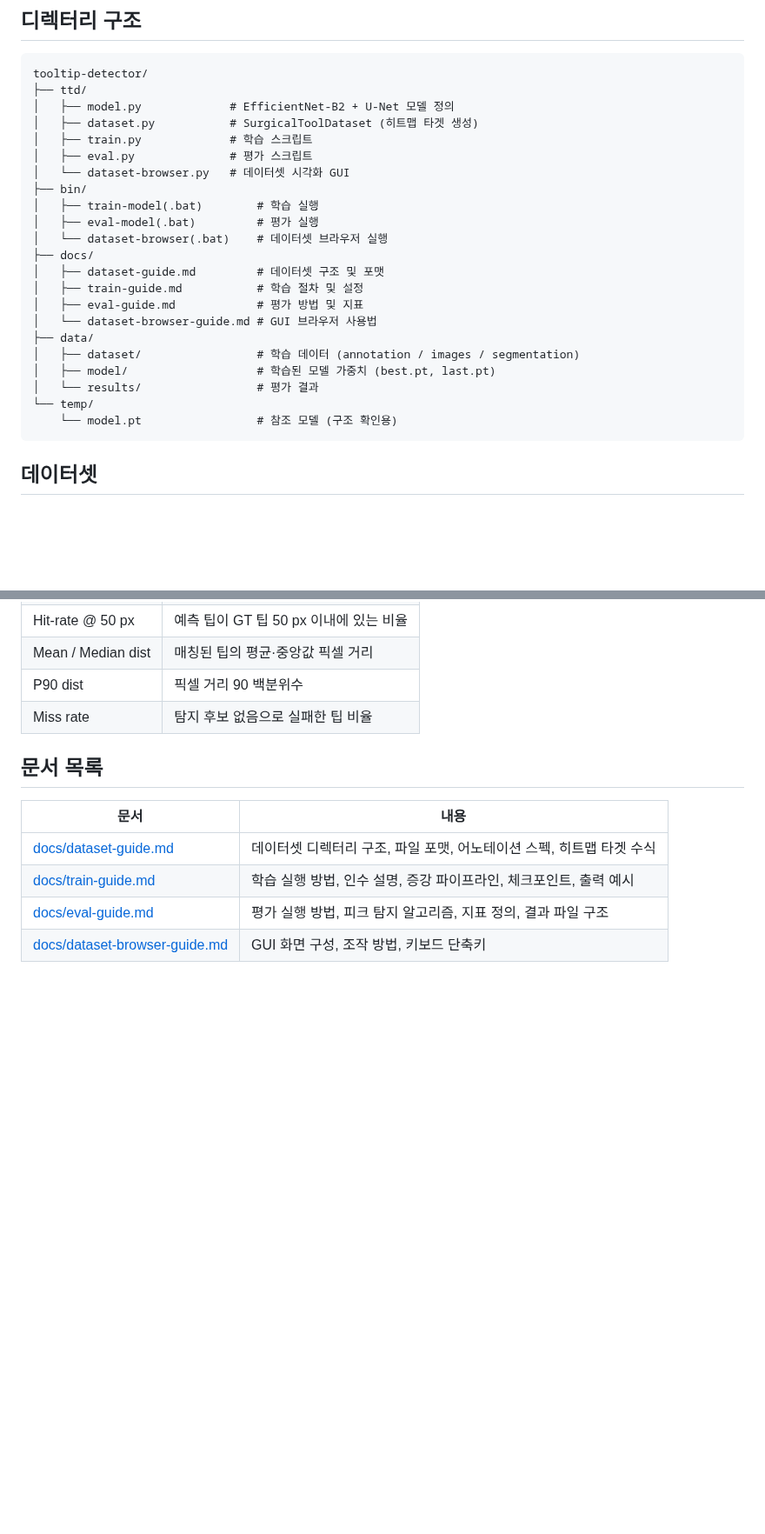
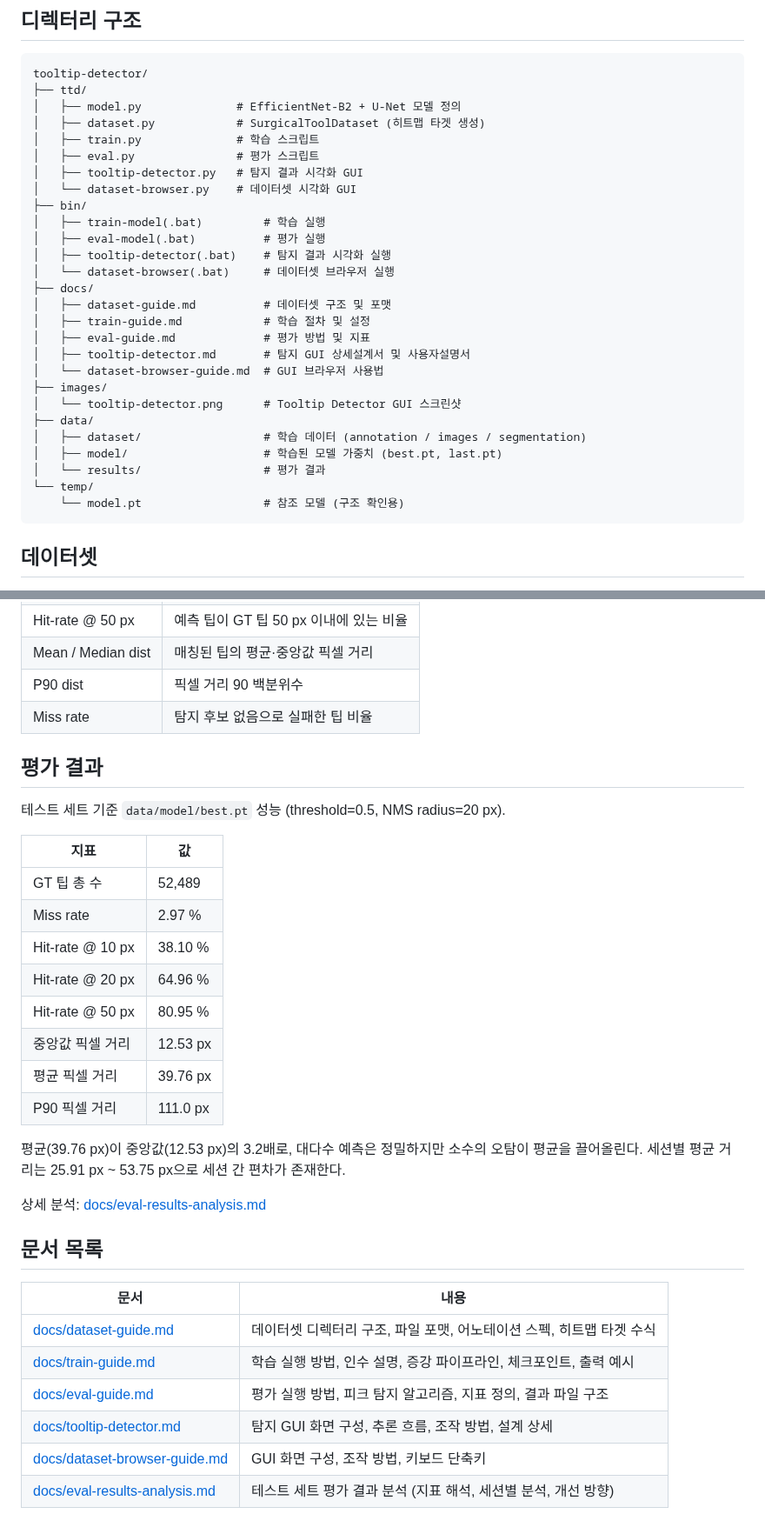
Before and after one commit to doosik71/tooltip-detector, a Markdown page: README.md, 2 parts joined by grey strips. Shown at 87% size. Drawn GitHub-style; blank space fills up the shorter version.

````diff
--- a/README.md
+++ b/README.md
@@ -41,26 +41,31 @@ uv sync
 ```text
 tooltip-detector/
 ├── ttd/
-│   ├── model.py             # EfficientNet-B2 + U-Net 모델 정의
-│   ├── dataset.py           # SurgicalToolDataset (히트맵 타겟 생성)
-│   ├── train.py             # 학습 스크립트
-│   ├── eval.py              # 평가 스크립트
-│   └── dataset-browser.py   # 데이터셋 시각화 GUI
+│   ├── model.py              # EfficientNet-B2 + U-Net 모델 정의
+│   ├── dataset.py            # SurgicalToolDataset (히트맵 타겟 생성)
+│   ├── train.py              # 학습 스크립트
+│   ├── eval.py               # 평가 스크립트
+│   ├── tooltip-detector.py   # 탐지 결과 시각화 GUI
+│   └── dataset-browser.py    # 데이터셋 시각화 GUI
 ├── bin/
-│   ├── train-model(.bat)        # 학습 실행
-│   ├── eval-model(.bat)         # 평가 실행
-│   └── dataset-browser(.bat)    # 데이터셋 브라우저 실행
+│   ├── train-model(.bat)         # 학습 실행
+│   ├── eval-model(.bat)          # 평가 실행
+│   ├── tooltip-detector(.bat)    # 탐지 결과 시각화 실행
+│   └── dataset-browser(.bat)     # 데이터셋 브라우저 실행
 ├── docs/
-│   ├── dataset-guide.md         # 데이터셋 구조 및 포맷
-│   ├── train-guide.md           # 학습 절차 및 설정
-│   ├── eval-guide.md            # 평가 방법 및 지표
-│   └── dataset-browser-guide.md # GUI 브라우저 사용법
+│   ├── dataset-guide.md          # 데이터셋 구조 및 포맷
+│   ├── train-guide.md            # 학습 절차 및 설정
+│   ├── eval-guide.md             # 평가 방법 및 지표
+│   ├── tooltip-detector.md       # 탐지 GUI 상세설계서 및 사용자설명서
+│   └── dataset-browser-guide.md  # GUI 브라우저 사용법
+├── images/
+│   └── tooltip-detector.png      # Tooltip Detector GUI 스크린샷
 ├── data/
-│   ├── dataset/                 # 학습 데이터 (annotation / images / segmentation)
-│   ├── model/                   # 학습된 모델 가중치 (best.pt, last.pt)
-│   └── results/                 # 평가 결과
+│   ├── dataset/                  # 학습 데이터 (annotation / images / segmentation)
+│   ├── model/                    # 학습된 모델 가중치 (best.pt, last.pt)
+│   └── results/                  # 평가 결과
 └── temp/
-    └── model.pt                 # 참조 모델 (구조 확인용)
+    └── model.pt                  # 참조 모델 (구조 확인용)
 ```
 
 ## 데이터셋
@@ -140,6 +198,25 @@ uv run python -m ttd.eval --threshold 0.3 --nms-radius 15
 | P90 dist           | 픽셀 거리 90 백분위수                  |
 | Miss rate          | 탐지 후보 없음으로 실패한 팁 비율      |
 
+## 평가 결과
+
+테스트 세트 기준 `data/model/best.pt` 성능 (threshold=0.5, NMS radius=20 px).
+
+| 지표               | 값         |
+| ------------------ | ---------- |
+| GT 팁 총 수        | 52,489     |
+| Miss rate          | 2.97 %     |
+| Hit-rate @ 10 px   | 38.10 %    |
+| Hit-rate @ 20 px   | 64.96 %    |
+| Hit-rate @ 50 px   | 80.95 %    |
+| 중앙값 픽셀 거리   | 12.53 px   |
+| 평균 픽셀 거리     | 39.76 px   |
+| P90 픽셀 거리      | 111.0 px   |
+
+평균(39.76 px)이 중앙값(12.53 px)의 3.2배로, 대다수 예측은 정밀하지만 소수의 오탐이 평균을 끌어올린다. 세션별 평균 거리는 25.91 px ~ 53.75 px으로 세션 간 편차가 존재한다.
+
+상세 분석: [docs/eval-results-analysis.md](docs/eval-results-analysis.md)
+
 ## 문서 목록
 
 | 문서                                                           | 내용                                                                 |
@@ -147,4 +224,6 @@ uv run python -m ttd.eval --threshold 0.3 --nms-radius 15
 | [docs/dataset-guide.md](docs/dataset-guide.md)                 | 데이터셋 디렉터리 구조, 파일 포맷, 어노테이션 스펙, 히트맵 타겟 수식 |
 | [docs/train-guide.md](docs/train-guide.md)                     | 학습 실행 방법, 인수 설명, 증강 파이프라인, 체크포인트, 출력 예시    |
 | [docs/eval-guide.md](docs/eval-guide.md)                       | 평가 실행 방법, 피크 탐지 알고리즘, 지표 정의, 결과 파일 구조        |
-| [docs/dataset-browser-guide.md](docs/dataset-browser-guide.md) | GUI 화면 구성, 조작 방법, 키보드 단축키                              |
+| [docs/tooltip-detector.md](docs/tooltip-detector.md)               | 탐지 GUI 화면 구성, 추론 흐름, 조작 방법, 설계 상세                  |
+| [docs/dataset-browser-guide.md](docs/dataset-browser-guide.md)     | GUI 화면 구성, 조작 방법, 키보드 단축키                              |
+| [docs/eval-results-analysis.md](docs/eval-results-analysis.md)     | 테스트 세트 평가 결과 분석 (지표 해석, 세션별 분석, 개선 방향)       |
````
Also changed, not shown: other parts of README.md (+58 -5 lines), docs/eval-results-analysis.md (added, +140 -0 lines), docs/tooltip-detector.md (added, +255 -0 lines), images/tooltip-detector.png (added), 4 other files.
